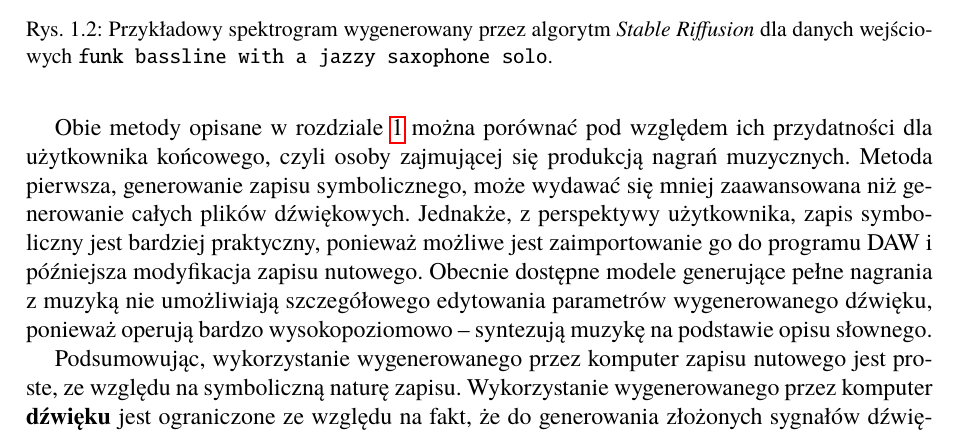
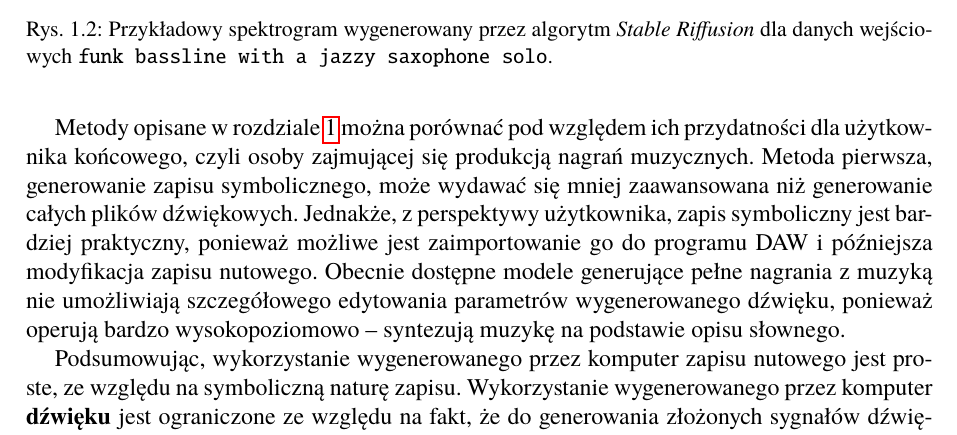
Before and after one commit to Wint3rmute/luthier, a LaTeX thesis (latex/Dyplom.tex, which reads latex/rozdzial01.tex): part of page 10 of 30, cut so that both start at the same text. Compiled offline with pdfLaTeX.

Commit message:
fix typo

```diff
--- a/latex/rozdzial01.tex
+++ b/latex/rozdzial01.tex
@@ -38,7 +38,7 @@ jest on konwertowany do pliku audio za pomocą odwrotnej transformaty Fouriera.
 % TODO: check later
 % https://github.com/Kinyugo/msanii
 
-Obie metody opisane w rozdziale~\ref{traditional_algos} można porównać pod względem ich przydatności
+Metody opisane w rozdziale~\ref{traditional_algos} można porównać pod względem ich przydatności
 dla użytkownika końcowego, czyli osoby zajmującej się produkcją nagrań muzycznych. Metoda pierwsza,
 generowanie zapisu symbolicznego, może wydawać się mniej zaawansowana niż generowanie całych plików dźwiękowych.
 Jednakże, z perspektywy użytkownika, zapis symboliczny jest bardziej praktyczny,
```
